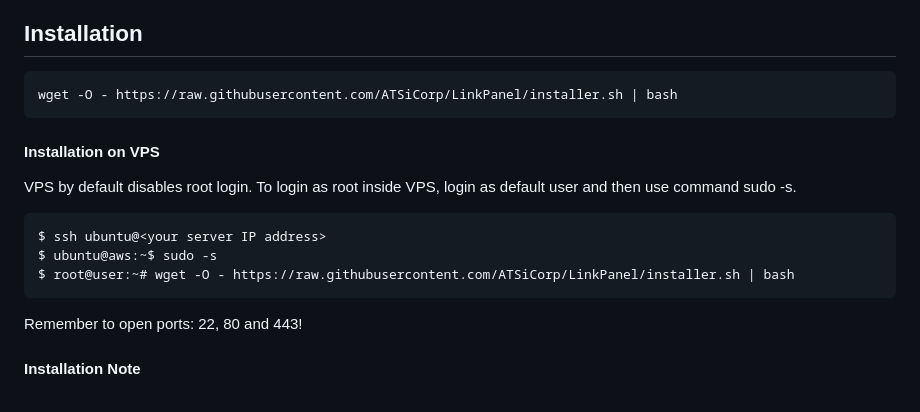
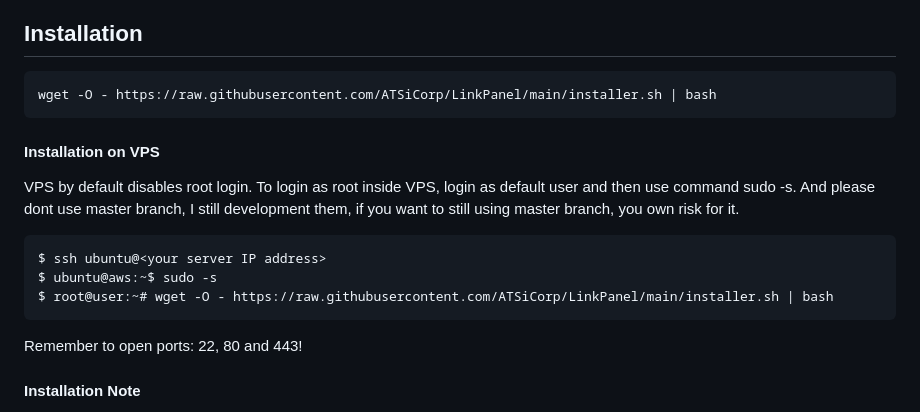
Before and after one commit to ATSiCorp/LinkPanel, a Markdown page: README.md, the part around the change. Rendered like a GitHub page.

Commit message:
Initial Release

````diff
--- a/README.md
+++ b/README.md
@@ -36,15 +36,16 @@ LinkPanel Documentation is available at: https://linkpanel.atsi.cloud/docs.html.
 
 ## Installation
 ```bash
-wget -O - https://raw.githubusercontent.com/ATSiCorp/LinkPanel/installer.sh | bash
+wget -O - https://raw.githubusercontent.com/ATSiCorp/LinkPanel/main/installer.sh | bash
 ```
 #### Installation on VPS
 VPS by default disables root login. To login as root inside VPS, login as default user and then use command sudo -s.
+And please dont use master branch, I still development them, if you want to still using master branch, you own risk for it.
 
 ```
 $ ssh ubuntu@<your server IP address>
 $ ubuntu@aws:~$ sudo -s
-$ root@user:~# wget -O - https://raw.githubusercontent.com/ATSiCorp/LinkPanel/installer.sh | bash
+$ root@user:~# wget -O - https://raw.githubusercontent.com/ATSiCorp/LinkPanel/main/installer.sh | bash
 ```
 Remember to open ports: 22, 80 and 443!
 
````
